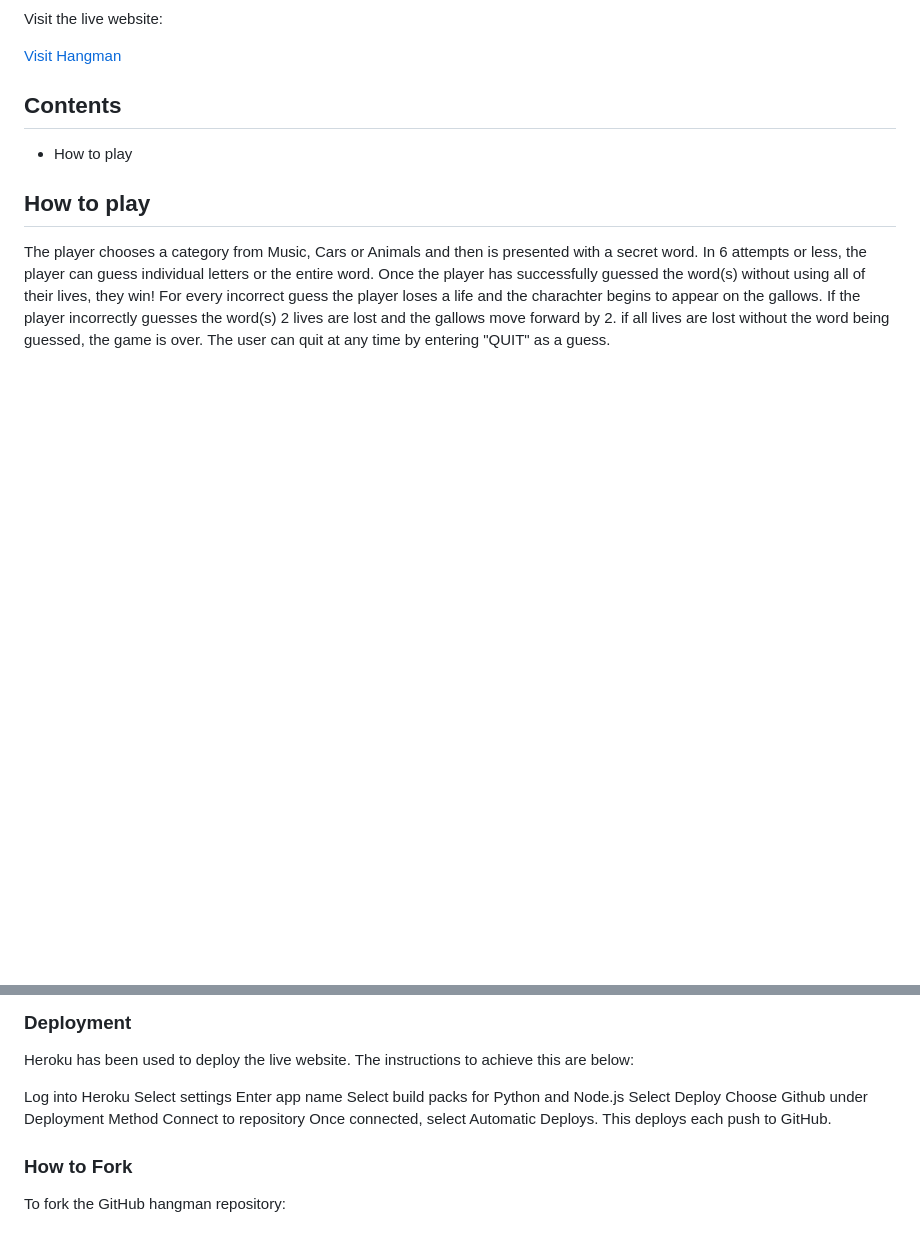
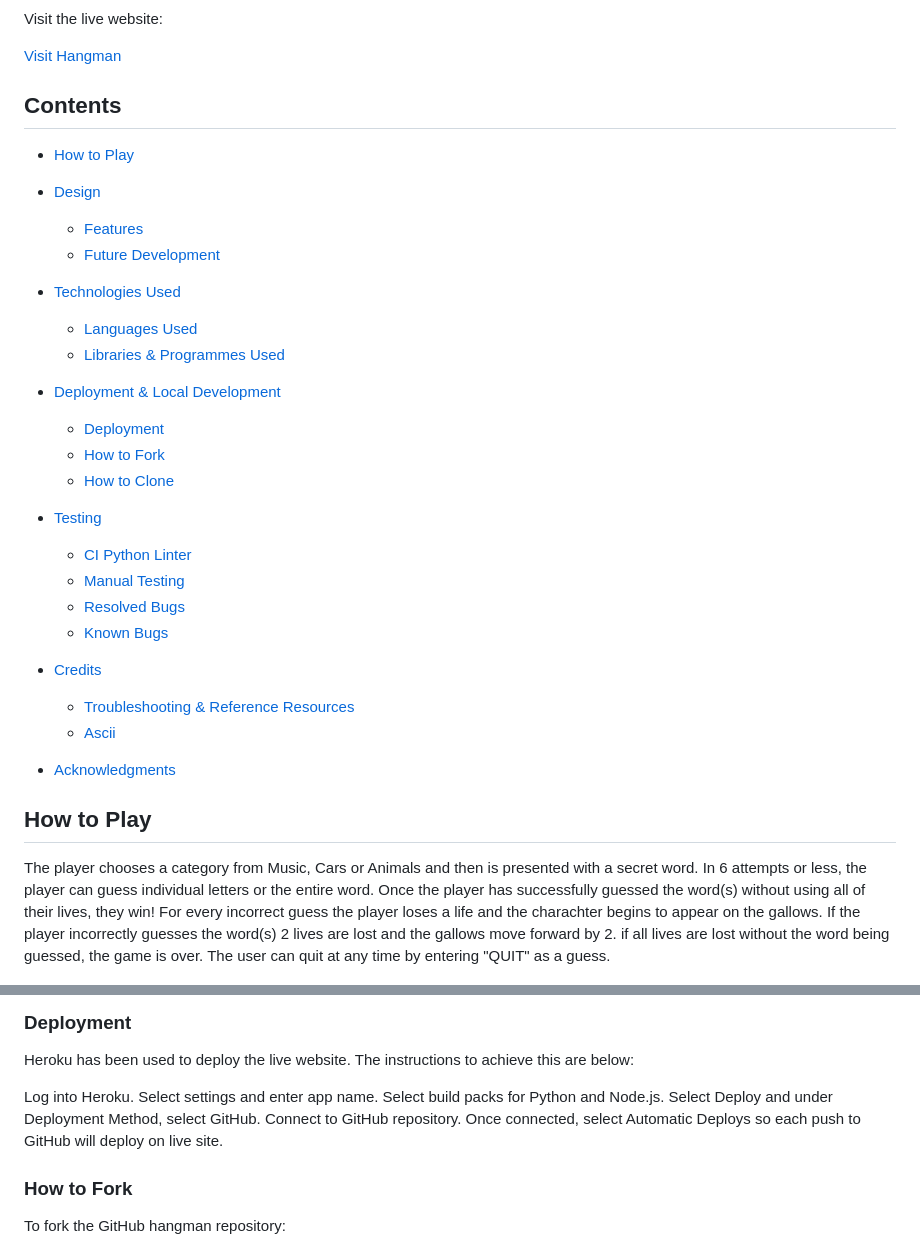
Before and after one commit to tomhall82/hangman, a Markdown page: README.md, 2 parts joined by grey strips. GitHub-like rendering; blank space fills up the shorter version.

Commit message:
Added contents section to readme

```diff
--- a/README.md
+++ b/README.md
@@ -10,9 +10,39 @@ Visit the live website:
 
 ## Contents
 
-- How to play
+- [How to Play](#how-to-play)
 
-## How to play
+- [Design](#design)
+
+  - [Features](#features)
+  - [Future Development](#future-development)
+
+- [Technologies Used](#technologies-used)
+
+  - [Languages Used](#languages-used)
+  - [Libraries & Programmes Used](#libraries--programs-used)
+
+- [Deployment & Local Development](#deployment--local-development)
+
+  - [Deployment](#deployment)
+  - [How to Fork](#how-to-fork)
+  - [How to Clone](#how-to-clone)
+
+- [Testing](#testing)
+
+  - [CI Python Linter](#ci-python-linter)
+  - [Manual Testing](#manual-testing)
+  - [Resolved Bugs](#resolved-bugs)
+  - [Known Bugs](#known-bugs)
+
+- [Credits](#credits)
+
+  - [Troubleshooting & Reference Resources](#troubleshooting--reference-resources)
+  - [Ascii](#ascii)
+
+- [Acknowledgments](#acknowledgments)
+
+## How to Play
 
 The player chooses a category from Music, Cars or Animals and then is presented with a secret word. In 6 attempts or less, the player can guess individual letters or the entire word. Once the player has successfully guessed the word(s) without using all of their lives, they win! For every incorrect guess the player loses a life and the charachter begins to appear on the gallows. If the player incorrectly guesses the word(s) 2 lives are lost and the gallows move forward by 2. if all lives are lost without the word being guessed, the game is over. The user can quit at any time by entering "QUIT" as a guess.
 
@@ -78,14 +108,8 @@ Git - For version control.
 
 Heroku has been used to deploy the live website. The instructions to achieve this are below:
 
-Log into Heroku
-Select settings
-Enter app name
-Select build packs for Python and Node.js
-Select Deploy
-Choose Github under Deployment Method
-Connect to repository
-Once connected, select Automatic Deploys. This deploys each push to GitHub.
+Log into Heroku. Select settings and enter app name. Select build packs for Python and Node.js. Select Deploy and under Deployment Method, select GitHub. Connect to GitHub repository.
+Once connected, select Automatic Deploys so each push to GitHub will deploy on live site.
 
 ### How to Fork
 
```
Also changed, not shown: other parts of README.md (+5 -5 lines).
